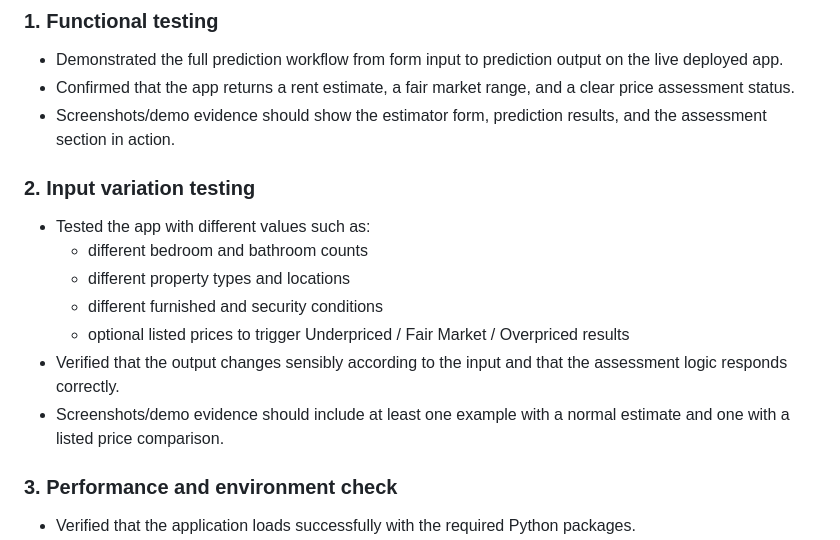
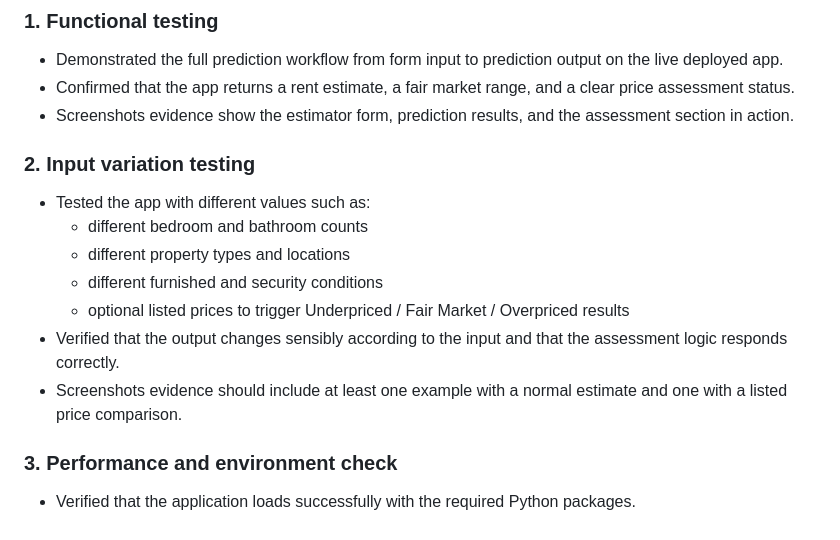
Before and after one commit to Uwingabir/kigali-rental-price-estimator, a Markdown page: README.md, the part around the change. Rendered like a GitHub page.

Commit message:
Edit README
Updated wording for clarity in the README regarding evidence requirements for functional and input variation testing.

```diff
--- a/README.md
+++ b/README.md
@@ -63,7 +63,7 @@ The application was tested using multiple validation strategies and supporting s
 ### 1. Functional testing
 - Demonstrated the full prediction workflow from form input to prediction output on the live deployed app.
 - Confirmed that the app returns a rent estimate, a fair market range, and a clear price assessment status.
-- Screenshots/demo evidence should show the estimator form, prediction results, and the assessment section in action.
+- Screenshots evidence  show the estimator form, prediction results, and the assessment section in action.
 
 ### 2. Input variation testing
 - Tested the app with different values such as:
@@ -72,7 +72,7 @@ The application was tested using multiple validation strategies and supporting s
   - different furnished and security conditions
   - optional listed prices to trigger Underpriced / Fair Market / Overpriced results
 - Verified that the output changes sensibly according to the input and that the assessment logic responds correctly.
-- Screenshots/demo evidence should include at least one example with a normal estimate and one with a listed price comparison.
+- Screenshots evidence should include at least one example with a normal estimate and one with a listed price comparison.
 
 ### 3. Performance and environment check
 - Verified that the application loads successfully with the required Python packages.
```
